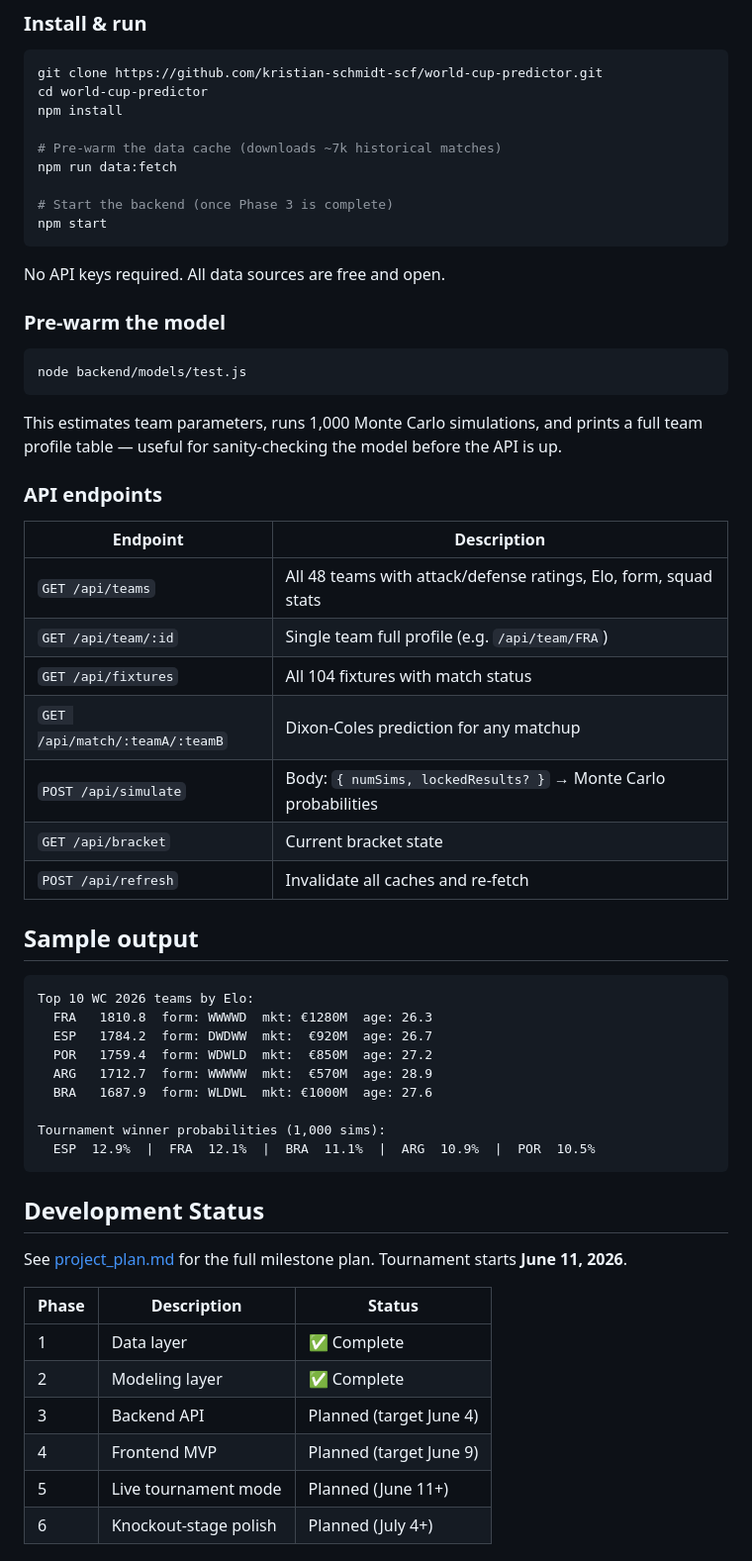
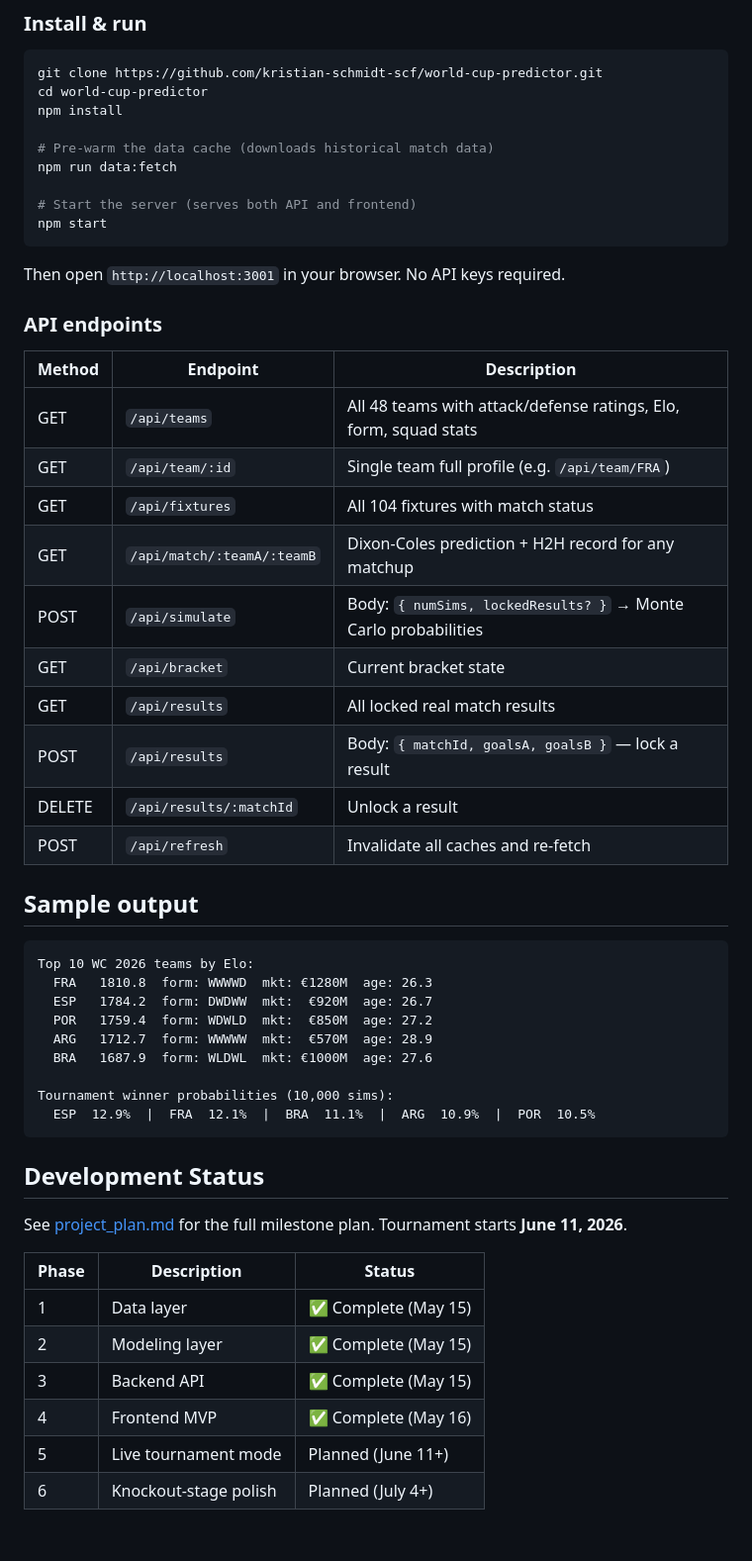
Before and after one commit to kristian-schmidt-scf/world-cup-predictor, a Markdown page: README.md, the part around one of its changes. Shown at 99% size. Drawn GitHub-style.

````diff
--- a/README.md
+++ b/README.md
@@ -72,34 +83,29 @@ git clone https://github.com/kristian-schmidt-scf/world-cup-predictor.git
 cd world-cup-predictor
 npm install
 
-# Pre-warm the data cache (downloads ~7k historical matches)
+# Pre-warm the data cache (downloads historical match data)
 npm run data:fetch
 
-# Start the backend (once Phase 3 is complete)
+# Start the server (serves both API and frontend)
 npm start
 ```
 
-No API keys required. All data sources are free and open.
-
-### Pre-warm the model
-
-```bash
-node backend/models/test.js
-```
-
-This estimates team parameters, runs 1,000 Monte Carlo simulations, and prints a full team profile table — useful for sanity-checking the model before the API is up.
+Then open `http://localhost:3001` in your browser. No API keys required.
 
 ### API endpoints
 
-| Endpoint | Description |
-|----------|-------------|
-| `GET /api/teams` | All 48 teams with attack/defense ratings, Elo, form, squad stats |
-| `GET /api/team/:id` | Single team full profile (e.g. `/api/team/FRA`) |
-| `GET /api/fixtures` | All 104 fixtures with match status |
-| `GET /api/match/:teamA/:teamB` | Dixon-Coles prediction for any matchup |
-| `POST /api/simulate` | Body: `{ numSims, lockedResults? }` → Monte Carlo probabilities |
-| `GET /api/bracket` | Current bracket state |
-| `POST /api/refresh` | Invalidate all caches and re-fetch |
+| Method | Endpoint | Description |
+|--------|----------|-------------|
+| GET | `/api/teams` | All 48 teams with attack/defense ratings, Elo, form, squad stats |
+| GET | `/api/team/:id` | Single team full profile (e.g. `/api/team/FRA`) |
+| GET | `/api/fixtures` | All 104 fixtures with match status |
+| GET | `/api/match/:teamA/:teamB` | Dixon-Coles prediction + H2H record for any matchup |
+| POST | `/api/simulate` | Body: `{ numSims, lockedResults? }` → Monte Carlo probabilities |
+| GET | `/api/bracket` | Current bracket state |
+| GET | `/api/results` | All locked real match results |
+| POST | `/api/results` | Body: `{ matchId, goalsA, goalsB }` — lock a result |
+| DELETE | `/api/results/:matchId` | Unlock a result |
+| POST | `/api/refresh` | Invalidate all caches and re-fetch |
 
 ## Sample output
 
@@ -111,7 +117,7 @@ Top 10 WC 2026 teams by Elo:
   ARG   1712.7  form: WWWWW  mkt:  €570M  age: 28.9
   BRA   1687.9  form: WLDWL  mkt: €1000M  age: 27.6
 
-Tournament winner probabilities (1,000 sims):
+Tournament winner probabilities (10,000 sims):
   ESP  12.9%  |  FRA  12.1%  |  BRA  11.1%  |  ARG  10.9%  |  POR  10.5%
 ```
 
@@ -121,10 +127,10 @@ See [project_plan.md](project_plan.md) for the full milestone plan. Tournament s
 
 | Phase | Description | Status |
 |-------|-------------|--------|
-| 1 | Data layer | ✅ Complete |
-| 2 | Modeling layer | ✅ Complete |
-| 3 | Backend API | Planned (target June 4) |
-| 4 | Frontend MVP | Planned (target June 9) |
+| 1 | Data layer | ✅ Complete (May 15) |
+| 2 | Modeling layer | ✅ Complete (May 15) |
+| 3 | Backend API | ✅ Complete (May 15) |
+| 4 | Frontend MVP | ✅ Complete (May 16) |
 | 5 | Live tournament mode | Planned (June 11+) |
 | 6 | Knockout-stage polish | Planned (July 4+) |
 
````
Also changed, not shown: other parts of README.md (+15 -4 lines), project_plan.md (+73 -29 lines).
